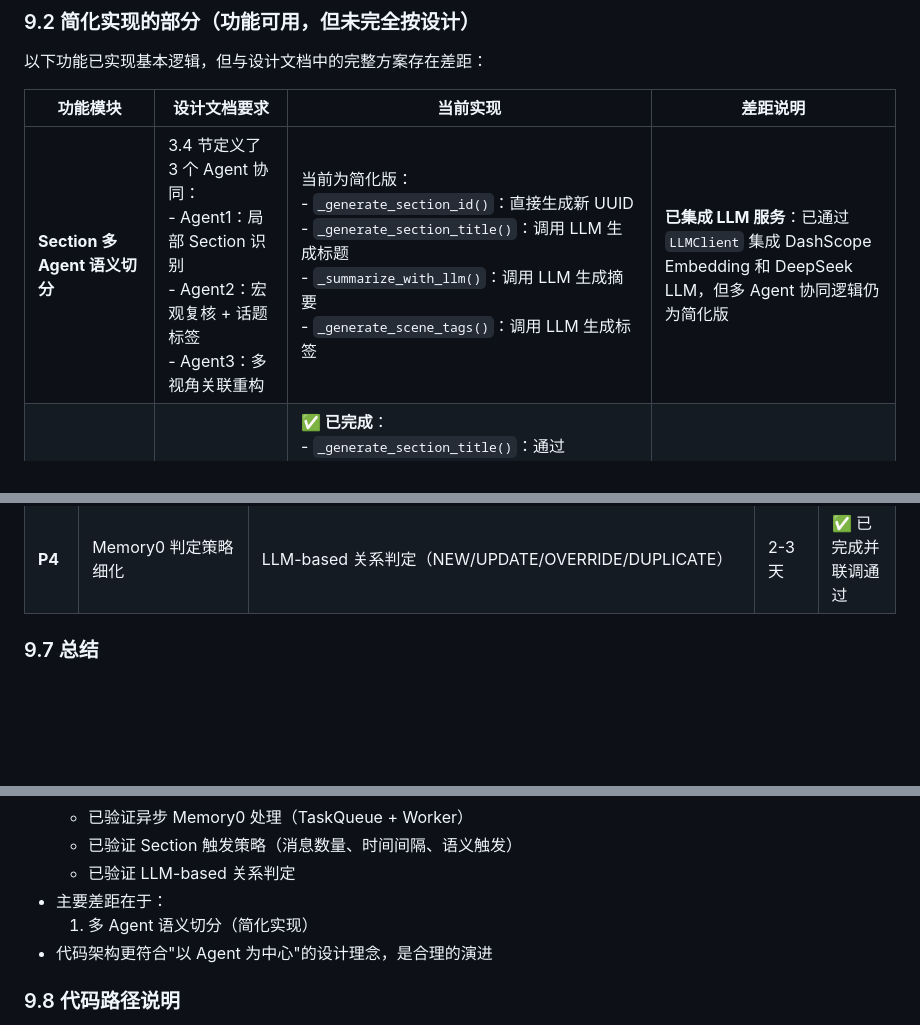
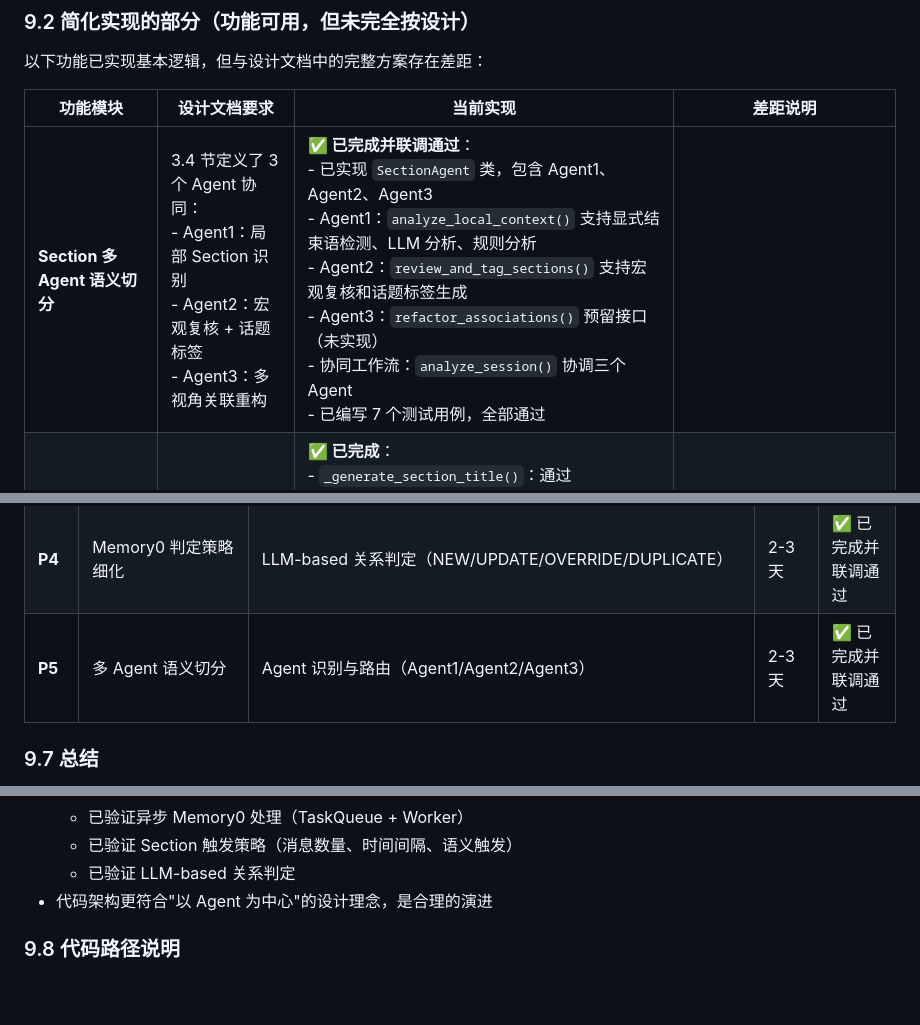
Before and after one commit to xm-fieldservice/server-all, a Markdown page: Agent记忆系统详细设计与施工文档.md, 3 parts joined by grey strips. Rendered like a GitHub page; blank space fills up the shorter version.

```diff
--- a/Agent记忆系统详细设计与施工文档.md
+++ b/Agent记忆系统详细设计与施工文档.md
@@ -4061,7 +4061,7 @@ python -m ai_factory.web.app
 
 | 功能模块 | 设计文档要求 | 当前实现 | 差距说明 |
 |---------|-------------|---------|---------|
-| **Section 多 Agent 语义切分** | 3.4 节定义了 3 个 Agent 协同：<br>- Agent1：局部 Section 识别<br>- Agent2：宏观复核 + 话题标签<br>- Agent3：多视角关联重构 | 当前为简化版：<br>- `_generate_section_id()`：直接生成新 UUID<br>- `_generate_section_title()`：调用 LLM 生成标题<br>- `_summarize_with_llm()`：调用 LLM 生成摘要<br>- `_generate_scene_tags()`：调用 LLM 生成标签 | **已集成 LLM 服务**：已通过 `LLMClient` 集成 DashScope Embedding 和 DeepSeek LLM，但多 Agent 协同逻辑仍为简化版 |
+| **Section 多 Agent 语义切分** | 3.4 节定义了 3 个 Agent 协同：<br>- Agent1：局部 Section 识别<br>- Agent2：宏观复核 + 话题标签<br>- Agent3：多视角关联重构 | **✅ 已完成并联调通过**：<br>- 已实现 `SectionAgent` 类，包含 Agent1、Agent2、Agent3<br>- Agent1：`analyze_local_context()` 支持显式结束语检测、LLM 分析、规则分析<br>- Agent2：`review_and_tag_sections()` 支持宏观复核和话题标签生成<br>- Agent3：`refactor_associations()` 预留接口（未实现）<br>- 协同工作流：`analyze_session()` 协调三个 Agent<br>- 已编写 7 个测试用例，全部通过 |
 | **Section LLM 调用** | 应调用 LLM 生成：<br>- Section 标题<br>- Section 摘要<br>- Scene 标签 | **✅ 已完成**：<br>- `_generate_section_title()`：通过 `LLMClient.chat_completion()` 调用 DeepSeek LLM<br>- `_summarize_with_llm()`：通过 `LLMClient.summarize_messages()` 调用 DeepSeek LLM<br>- `_generate_scene_tags()`：通过 `LLMClient.generate_scene_tags()` 调用 DeepSeek LLM | **已完成并联调通过**：使用 DeepSeek API (deepseek-chat) 进行 LLM 调用 |
 | **Embedding 生成** | 应调用 embedding 服务生成向量 | **✅ 已完成**：<br>- `_generate_embedding()`：通过 `LLMClient.generate_embedding()` 调用 DashScope Embedding API (qwen3-embedding) | **已完成并联调通过**：使用 DashScope API (qwen3-embedding:4b) 生成 1536 维向量 |
 
@@ -4107,6 +4107,7 @@ python -m ai_factory.web.app
 | **P2** | 配置集中化 | Memory0 配置模块 | 1 天 | ✅ 已完成并联调通过 |
 | **P3** | Section 触发策略细化 | 实现 check_and_trigger_section() 方法，支持消息数量、时间间隔、语义触发；已修复幂等性/防抖问题；已添加冷却时间窗和异步 Section 整理 | 0.5 天 | ✅ 已完成并联调通过 |
 | **P4** | Memory0 判定策略细化 | LLM-based 关系判定（NEW/UPDATE/OVERRIDE/DUPLICATE） | 2-3 天 | ✅ 已完成并联调通过 |
+| **P5** | 多 Agent 语义切分 | Agent 识别与路由（Agent1/Agent2/Agent3） | 2-3 天 | ✅ 已完成并联调通过 |
 
 ### 9.7 总结
 
@@ -4169,8 +4170,6 @@ python -m ai_factory.web.app
   - 已验证异步 Memory0 处理（TaskQueue + Worker）
   - 已验证 Section 触发策略（消息数量、时间间隔、语义触发）
   - 已验证 LLM-based 关系判定
-- 主要差距在于：
-  1. 多 Agent 语义切分（简化实现）
 - 代码架构更符合"以 Agent 为中心"的设计理念，是合理的演进
 
 ### 9.8 代码路径说明
```
Also changed, not shown: 待办事项清单.md (+24 -6 lines).
